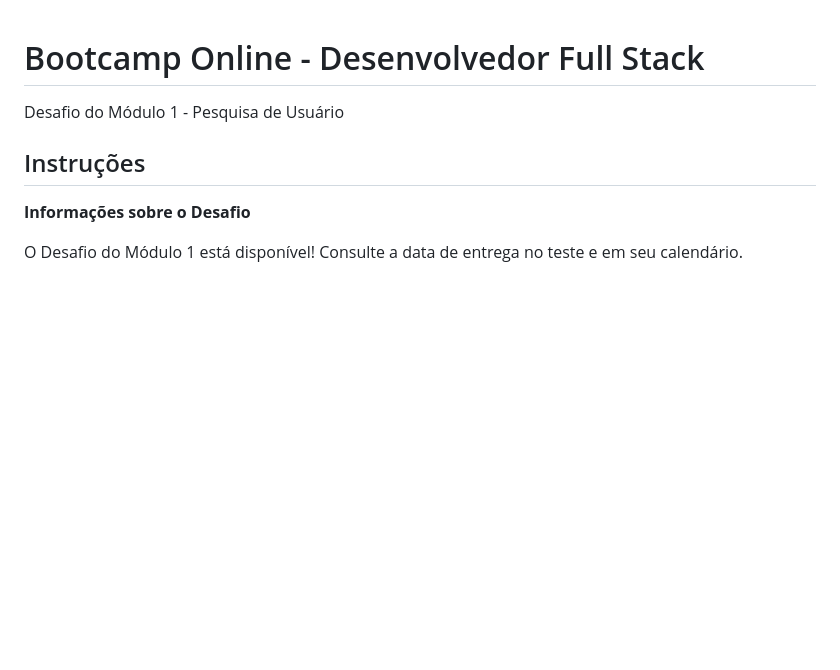
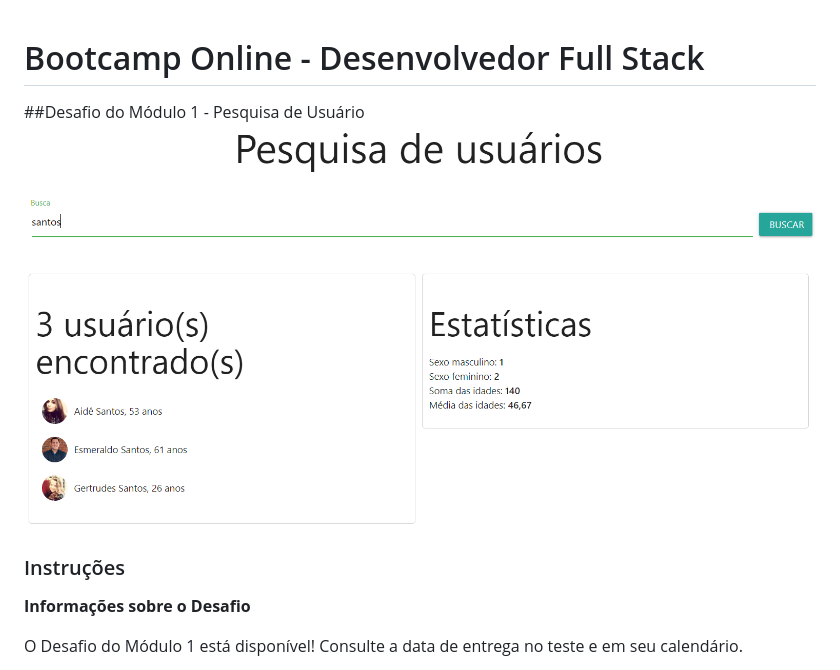
Before and after one commit to jf2s/bootcamp-igti-randomuser, a Markdown page: README.md, the part around the change. GitHub-like rendering; pictures changed too: img/d2.png (added); blank space fills up the shorter version.

```diff
--- a/README.md
+++ b/README.md
@@ -1,8 +1,8 @@
 # Bootcamp Online - Desenvolvedor Full Stack
+##Desafio do Módulo 1 - Pesquisa de Usuário
+![Resultado esperado](./img/d2.png)
 
-Desafio do Módulo 1 - Pesquisa de Usuário
-
-## Instruções
+### Instruções
 
 **Informações sobre o Desafio**
 
```
Also changed, not shown: 3 other files.
